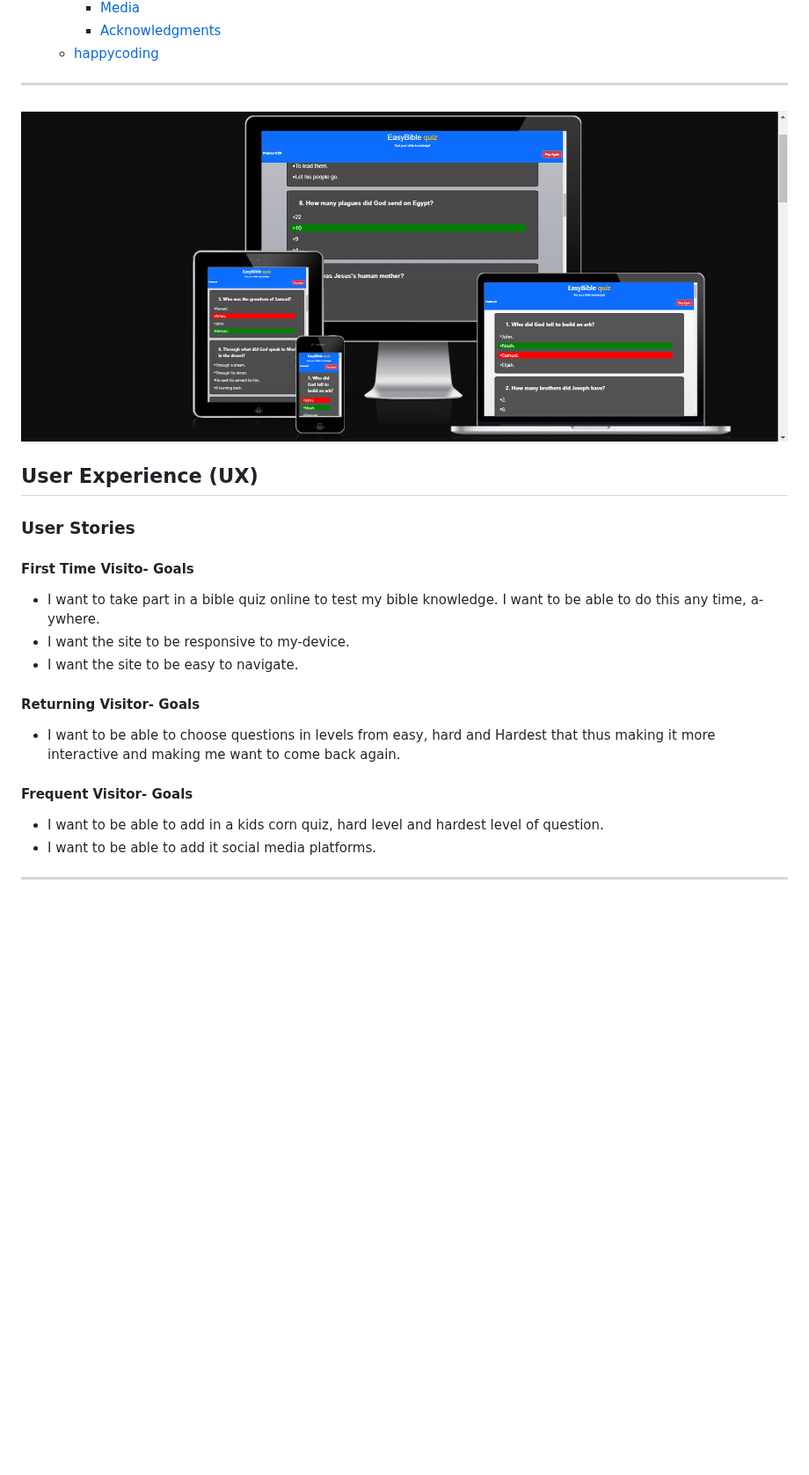
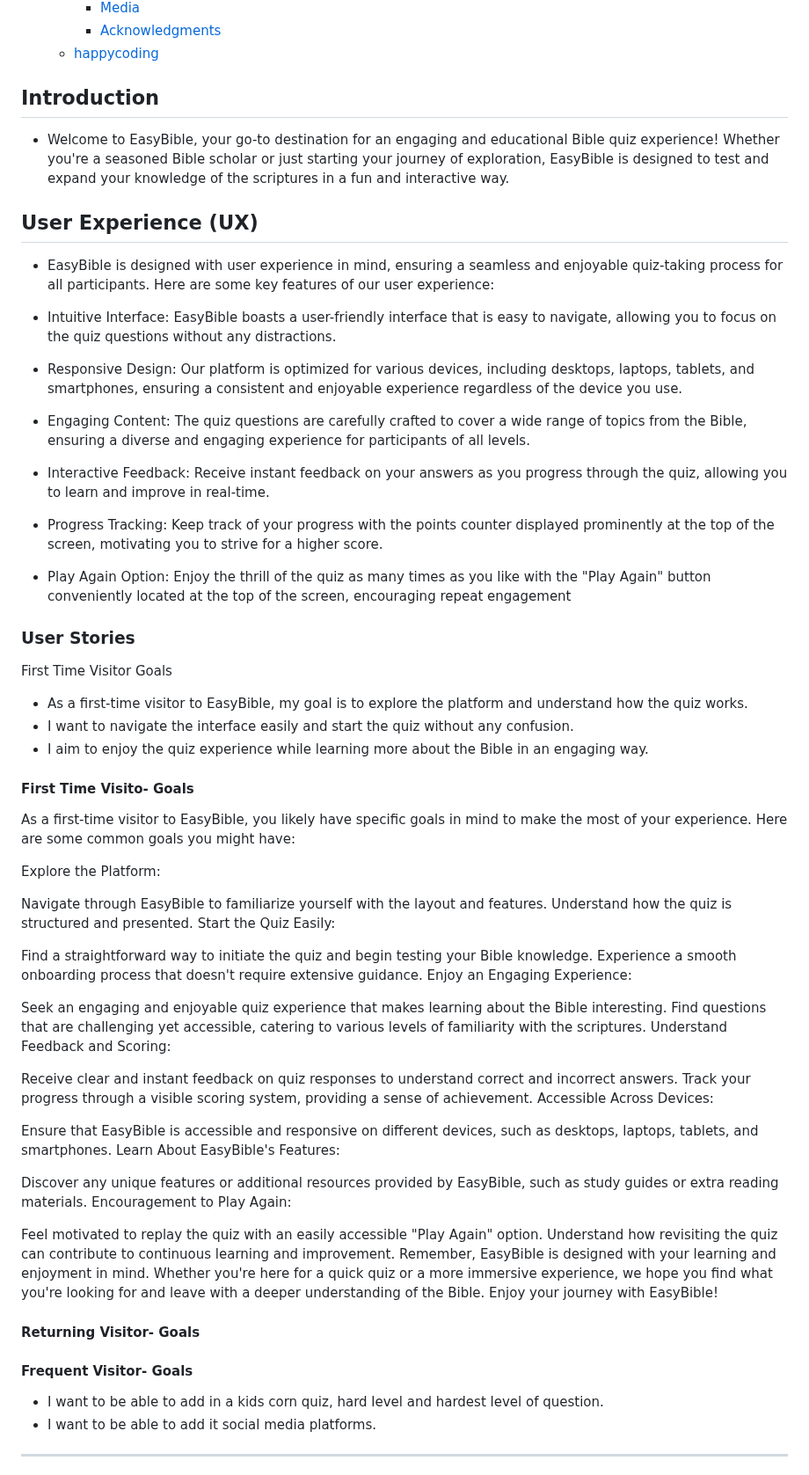
Before and after one commit to Graciekan21/easybible, a Markdown page: README.md, the part around one of its changes. Shown at 88% size. Rendered like a GitHub page; blank space fills up the shorter version.

Commit message:
added Introduction and User experience UX ito the readme

```diff
--- a/README.md
+++ b/README.md
@@ -62,25 +44,69 @@ Reaching a Global Audience: With the rise of online platforms, individuals and o
     - [Acknowledgments](#acknowledgments)
   - [happycoding](#happycoding)
 
----
+## Introduction
 
-![Answers](/documentation/features/answer.png)
+- Welcome to EasyBible, your go-to destination for an engaging and educational Bible quiz experience! Whether you're a seasoned Bible scholar or just starting your journey of exploration, EasyBible is designed to test and expand your knowledge of the scriptures in a fun and interactive way.
 
 ## User Experience (UX)
 
+- EasyBible is designed with user experience in mind, ensuring a seamless and enjoyable quiz-taking process for all participants. Here are some key features of our user experience:
+
+- Intuitive Interface: EasyBible boasts a user-friendly interface that is easy to navigate, allowing you to focus on the quiz questions without any distractions.
+
+- Responsive Design: Our platform is optimized for various devices, including desktops, laptops, tablets, and smartphones, ensuring a consistent and enjoyable experience regardless of the device you use.
+
+- Engaging Content: The quiz questions are carefully crafted to cover a wide range of topics from the Bible, ensuring a diverse and engaging experience for participants of all levels.
+
+- Interactive Feedback: Receive instant feedback on your answers as you progress through the quiz, allowing you to learn and improve in real-time.
+
+- Progress Tracking: Keep track of your progress with the points counter displayed prominently at the top of the screen, motivating you to strive for a higher score.
+
+- Play Again Option: Enjoy the thrill of the quiz as many times as you like with the "Play Again" button conveniently located at the top of the screen, encouraging repeat engagement
+
 ### User Stories
+
+First Time Visitor Goals
+
+- As a first-time visitor to EasyBible, my goal is to explore the platform and understand how the quiz works.
+- I want to navigate the interface easily and start the quiz without any confusion.
+- I aim to enjoy the quiz experience while learning more about the Bible in an engaging way.
 
 #### First Time Visito- Goals
 
-- I want to take part in a bible quiz online to test my bible knowledge. I want to be able to do this any time, a-ywhere.
-- I want the site to be responsive to my-device.
-- I want the site to be easy to navigate.
+As a first-time visitor to EasyBible, you likely have specific goals in mind to make the most of your experience. Here are some common goals you might have:
+
+Explore the Platform:
+
+Navigate through EasyBible to familiarize yourself with the layout and features.
+Understand how the quiz is structured and presented.
+Start the Quiz Easily:
+
+Find a straightforward way to initiate the quiz and begin testing your Bible knowledge.
+Experience a smooth onboarding process that doesn't require extensive guidance.
+Enjoy an Engaging Experience:
+
+Seek an engaging and enjoyable quiz experience that makes learning about the Bible interesting.
+Find questions that are challenging yet accessible, catering to various levels of familiarity with the scriptures.
+Understand Feedback and Scoring:
+
+Receive clear and instant feedback on quiz responses to understand correct and incorrect answers.
+Track your progress through a visible scoring system, providing a sense of achievement.
+Accessible Across Devices:
+
+Ensure that EasyBible is accessible and responsive on different devices, such as desktops, laptops, tablets, and smartphones.
+Learn About EasyBible's Features:
+
+Discover any unique features or additional resources provided by EasyBible, such as study guides or extra reading materials.
+Encouragement to Play Again:
+
+Feel motivated to replay the quiz with an easily accessible "Play Again" option.
+Understand how revisiting the quiz can contribute to continuous learning and improvement.
+Remember, EasyBible is designed with your learning and enjoyment in mind. Whether you're here for a quick quiz or a more immersive experience, we hope you find what you're looking for and leave with a deeper understanding of the Bible. Enjoy your journey with EasyBible!
 
 #### Returning Visitor- Goals
 
-- I want to be able to choose questions in levels from easy, hard and Hardest that thus making it more interactive and making me want to come back again.
-
-#### Frequent Visitor- Goals
+ #### Frequent Visitor- Goals
 
 - I want to be able to add in a kids corn quiz, hard level and hardest level of question.
 - I want to be able to add it social media platforms.
```
Also changed, not shown: other parts of README.md (+2 -20 lines).
